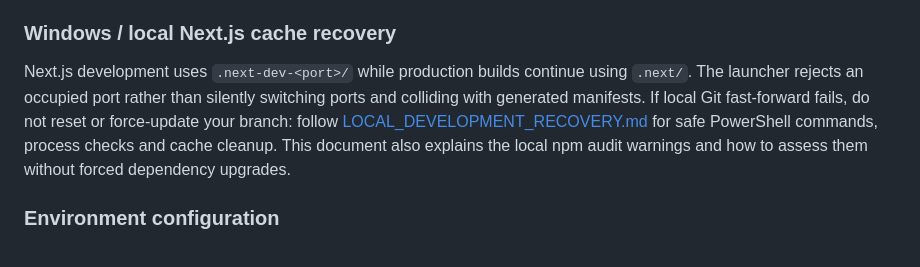
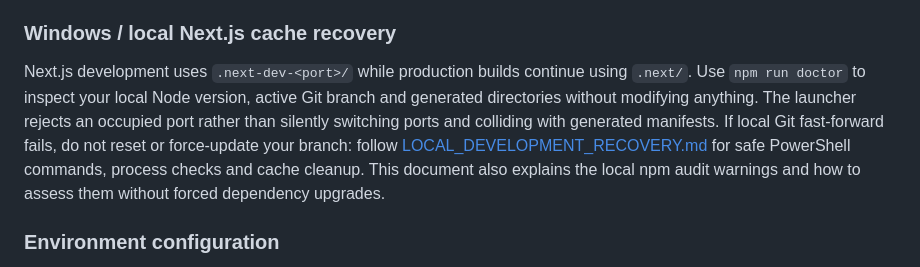
Before and after one commit to pamtechz/kasa, a Markdown page: README.md, the part around the change. Drawn GitHub-style.

Commit message:
docs: include local doctor before a clean build

```diff
--- a/README.md
+++ b/README.md
@@ -40,7 +40,7 @@ npm run dev
 
 ### Windows / local Next.js cache recovery
 
-Next.js development uses `.next-dev-<port>/` while production builds continue using `.next/`. The launcher rejects an occupied port rather than silently switching ports and colliding with generated manifests. If local Git fast-forward fails, do not reset or force-update your branch: follow [LOCAL_DEVELOPMENT_RECOVERY.md](docs/LOCAL_DEVELOPMENT_RECOVERY.md) for safe PowerShell commands, process checks and cache cleanup. This document also explains the local npm audit warnings and how to assess them without forced dependency upgrades.
+Next.js development uses `.next-dev-<port>/` while production builds continue using `.next/`. Use `npm run doctor` to inspect your local Node version, active Git branch and generated directories without modifying anything. The launcher rejects an occupied port rather than silently switching ports and colliding with generated manifests. If local Git fast-forward fails, do not reset or force-update your branch: follow [LOCAL_DEVELOPMENT_RECOVERY.md](docs/LOCAL_DEVELOPMENT_RECOVERY.md) for safe PowerShell commands, process checks and cache cleanup. This document also explains the local npm audit warnings and how to assess them without forced dependency upgrades.
 
 ### Environment configuration
 
```
